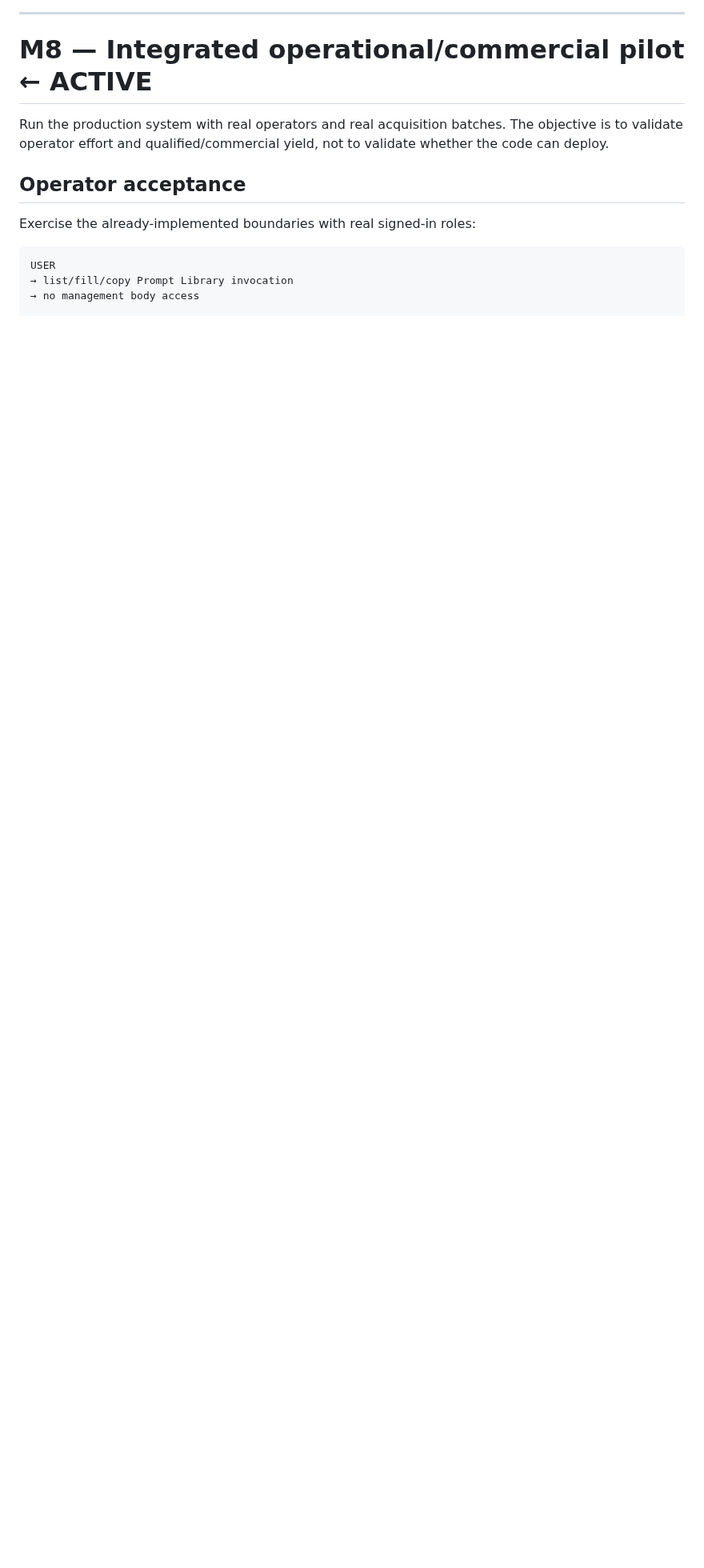
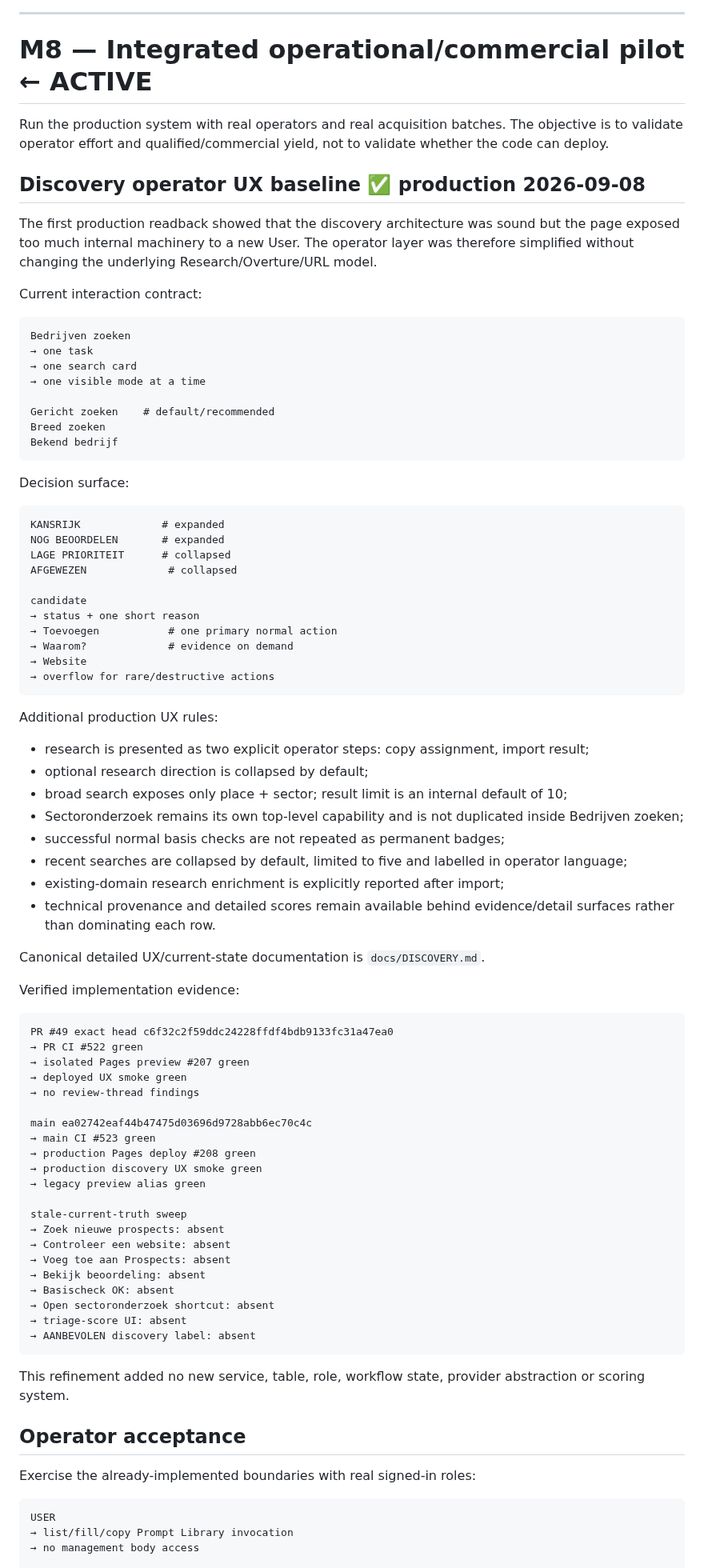
Before and after one commit to solidprivacy-nl/soliddesign, a Markdown page: docs/ROADMAP.md, the part around the change. Shown at 80% size. Rendered like a GitHub page; blank space fills up the shorter version.

Commit message:
Record production discovery UX refinement

````diff
--- a/docs/ROADMAP.md
+++ b/docs/ROADMAP.md
@@ -225,6 +225,80 @@ M7 is therefore technically complete. Role-by-role authenticated browser accepta
 
 Run the production system with real operators and real acquisition batches. The objective is to validate operator effort and qualified/commercial yield, not to validate whether the code can deploy.
 
+## Discovery operator UX baseline ✅ production 2026-09-08
+
+The first production readback showed that the discovery architecture was sound but the page exposed too much internal machinery to a new User. The operator layer was therefore simplified without changing the underlying Research/Overture/URL model.
+
+Current interaction contract:
+
+```text
+Bedrijven zoeken
+→ one task
+→ one search card
+→ one visible mode at a time
+
+Gericht zoeken    # default/recommended
+Breed zoeken
+Bekend bedrijf
+```
+
+Decision surface:
+
+```text
+KANSRIJK             # expanded
+NOG BEOORDELEN       # expanded
+LAGE PRIORITEIT      # collapsed
+AFGEWEZEN             # collapsed
+
+candidate
+→ status + one short reason
+→ Toevoegen           # one primary normal action
+→ Waarom?             # evidence on demand
+→ Website
+→ overflow for rare/destructive actions
+```
+
+Additional production UX rules:
+
+- research is presented as two explicit operator steps: copy assignment, import result;
+- optional research direction is collapsed by default;
+- broad search exposes only place + sector; result limit is an internal default of 10;
+- Sectoronderzoek remains its own top-level capability and is not duplicated inside Bedrijven zoeken;
+- successful normal basis checks are not repeated as permanent badges;
+- recent searches are collapsed by default, limited to five and labelled in operator language;
+- existing-domain research enrichment is explicitly reported after import;
+- technical provenance and detailed scores remain available behind evidence/detail surfaces rather than dominating each row.
+
+Canonical detailed UX/current-state documentation is `docs/DISCOVERY.md`.
+
+Verified implementation evidence:
+
+```text
+PR #49 exact head c6f32c2f59ddc24228ffdf4bdb9133fc31a47ea0
+→ PR CI #522 green
+→ isolated Pages preview #207 green
+→ deployed UX smoke green
+→ no review-thread findings
+
+main ea02742eaf44b47475d03696d9728abb6ec70c4c
+→ main CI #523 green
+→ production Pages deploy #208 green
+→ production discovery UX smoke green
+→ legacy preview alias green
+
+stale-current-truth sweep
+→ Zoek nieuwe prospects: absent
+→ Controleer een website: absent
+→ Voeg toe aan Prospects: absent
+→ Bekijk beoordeling: absent
+→ Basischeck OK: absent
+→ Open sectoronderzoek shortcut: absent
+→ triage-score UI: absent
+→ AANBEVOLEN discovery label: absent
+```
+
+This refinement added no new service, table, role, workflow state, provider abstraction or scoring system.
+
 ## Operator acceptance
 
 Exercise the already-implemented boundaries with real signed-in roles:
````
